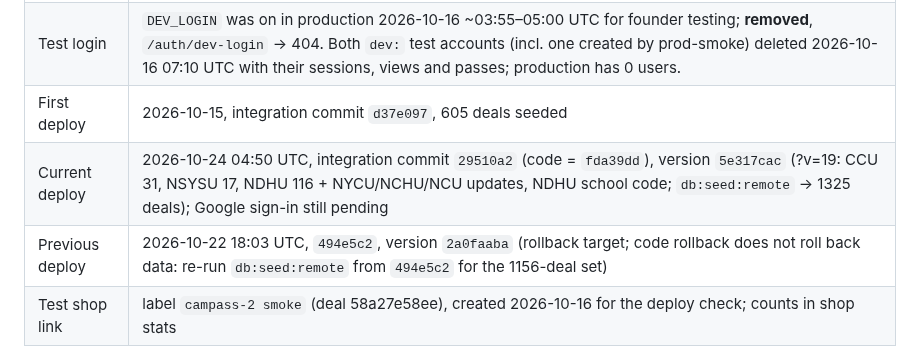
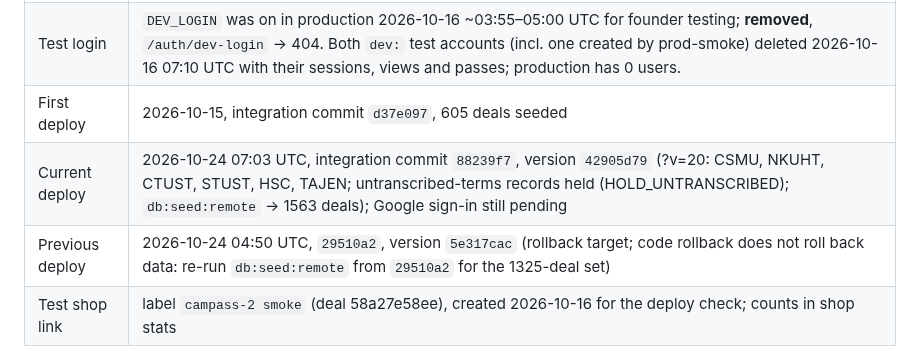
Before and after one commit to nikolasdoan/campass, a Markdown page: docs/ops.md, the part around the change. Rendered like a GitHub page.

Commit message:
ops: 88239f7 live (version 42905d79, ?v=20, 1563 deals seeded)
Co-Authored-By: Claude Opus 5.5 <noreply@anthropic.com>
Claude-Session: https://claude.ai/code/session_018CfGki3hLwAyQhaDipxXcv

```diff
--- a/docs/ops.md
+++ b/docs/ops.md
@@ -13,8 +13,8 @@ Owner: campass-2 (Cloudflare: deploys, production D1, Worker secrets). See [coor
 | Secrets | `ADMIN_TOKEN` (set), `GOOGLE_CLIENT_SECRET` (pending) |
 | Test login | `DEV_LOGIN` was on in production 2026-10-16 ~03:55–05:00 UTC for founder testing; **removed**, `/auth/dev-login` → 404. Both `dev:` test accounts (incl. one created by prod-smoke) deleted 2026-10-16 07:10 UTC with their sessions, views and passes; production has 0 users. |
 | First deploy | 2026-10-15, integration commit `d37e097`, 605 deals seeded |
-| Current deploy | 2026-10-24 04:50 UTC, integration commit `29510a2` (code = `fda39dd`), version `5e317cac` (?v=19: CCU 31, NSYSU 17, NDHU 116 + NYCU/NCHU/NCU updates, NDHU school code; `db:seed:remote` → 1325 deals); Google sign-in still pending |
-| Previous deploy | 2026-10-22 18:03 UTC, `494e5c2`, version `2a0faaba` (rollback target; code rollback does not roll back data: re-run `db:seed:remote` from `494e5c2` for the 1156-deal set) |
+| Current deploy | 2026-10-24 07:03 UTC, integration commit `88239f7`, version `42905d79` (?v=20: CSMU, NKUHT, CTUST, STUST, HSC, TAJEN; untranscribed-terms records held (HOLD_UNTRANSCRIBED); `db:seed:remote` → 1563 deals); Google sign-in still pending |
+| Previous deploy | 2026-10-24 04:50 UTC, `29510a2`, version `5e317cac` (rollback target; code rollback does not roll back data: re-run `db:seed:remote` from `29510a2` for the 1325-deal set) |
 | Test shop link | label `campass-2 smoke` (deal 58a27e58ee), created 2026-10-16 for the deploy check; counts in shop stats |
 
 Only touch the `campuspass` Worker and D1. The account also holds other projects (bizmap, fishpond,
```
